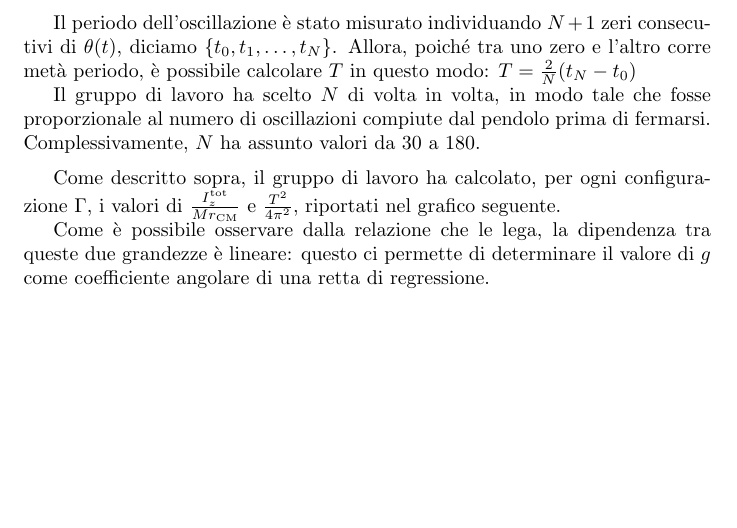
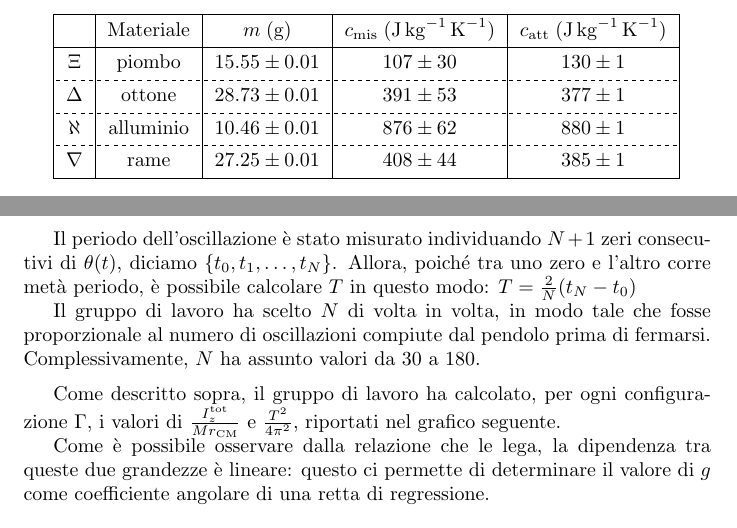
Before and after one commit to RBerga06/unipr-clt-fisica, a LaTeX paper (lab1/r11-nitrogen/relazione.tex): part of page 7 of 8 before the commit and two parts of pages 7 and 8 of 9 after it, the two joined at a grey line, cut at the place of the change, the shorter picture padded with empty space. Compiled offline with pdfLaTeX.

Commit message:
Tabella dei calori specifici

```diff
--- a/lab1/r11-nitrogen/relazione.tex
+++ b/lab1/r11-nitrogen/relazione.tex
@@ -337,18 +337,21 @@ durante e dopo lo scambio di calore con la resistenza. Abbiamo quindi calcolato:
   ]{\includegraphics[trim={2cm 0.6cm 3.5cm 1cm},clip,width=.49\textwidth]{img/g_rame.png}}\hfil
 \end{figure}
 
-% --- rame ---
-%  m = 0.015550000000000001 ± 1e-05 kg
-%  c = 407.7630135489423 ± 43.88391191353042 J/(kg K)
-% --- ottone ---
-%  m = 0.028730000000000002 ± 1e-05 kg
-%  c = 390.71037240797534 ± 52.5992650397524 J/(kg K)
-% --- alluminio ---
-%  m = 0.01046 ± 1e-05 kg
-%  c = 875.9867613837334 ± 62.48693009264442 J/(kg K)
-% --- piombo ---
-%  m = 0.02725 ± 1e-05 kg
-%  c = 106.94837664445545 ± 30.047354290220007 J/(kg K)
+\begin{tblr}{ |c|c|c|c|c| }
+  \hline
+    & Materiale & $m\;(\unit{g})$
+    & $c_\text{mis}\;(\unit{J\,kg^{-1}\,K^{-1}})$
+    & $c_\text{att}\;(\unit{J\,kg^{-1}\,K^{-1}})$ \\
+  \hline
+  $\Xi$ & piombo & $15.55\pm0.01$ & $107\pm30$ & $130\pm1$ \\
+  \hline[dashed]
+  $\Delta$ & ottone & $28.73\pm0.01$ & $391\pm53$ & $377\pm1$ \\
+  \hline[dashed]
+  $\aleph$ & alluminio & $10.46\pm0.01$ & $876\pm62$ & $880\pm1$ \\
+  \hline[dashed]
+  $\nabla$ & rame & $27.25\pm0.01$ & $408\pm44$ & $385\pm1$ \\
+  \hline
+\end{tblr}
 
 \pagebreak
 %\subsubsection{La misura di $T$}
```
Also changed, not shown: lab1/r11-nitrogen/relazione.pdf.
